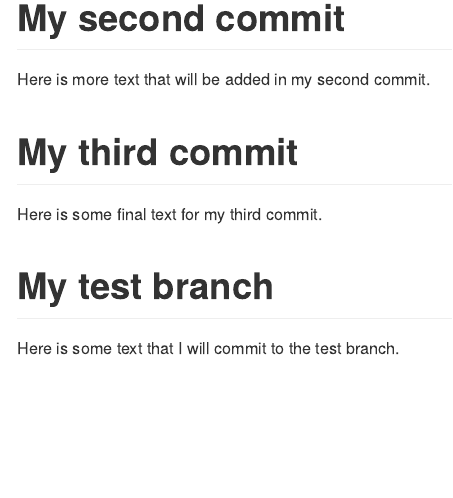
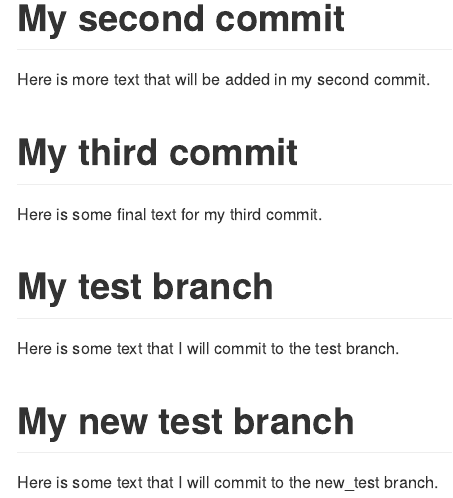
Before and after one commit to nicoleemory/INFO_550_TEST_REPO, an R Markdown document (README.Rmd): the page in a window 1100 px wide, from 310 px down. Rendered offline with R 4.5, knitr and Pandoc, with nearby package versions.

Commit message:
added a new_test branch section to readme

```diff
--- a/README.Rmd
+++ b/README.Rmd
@@ -18,3 +18,6 @@ Here is some final text for my third commit.
 
 # My test branch
 Here is some text that I will commit to the test branch.
+
+# My new test branch
+Here is some text that I will commit to the new_test branch.
```
